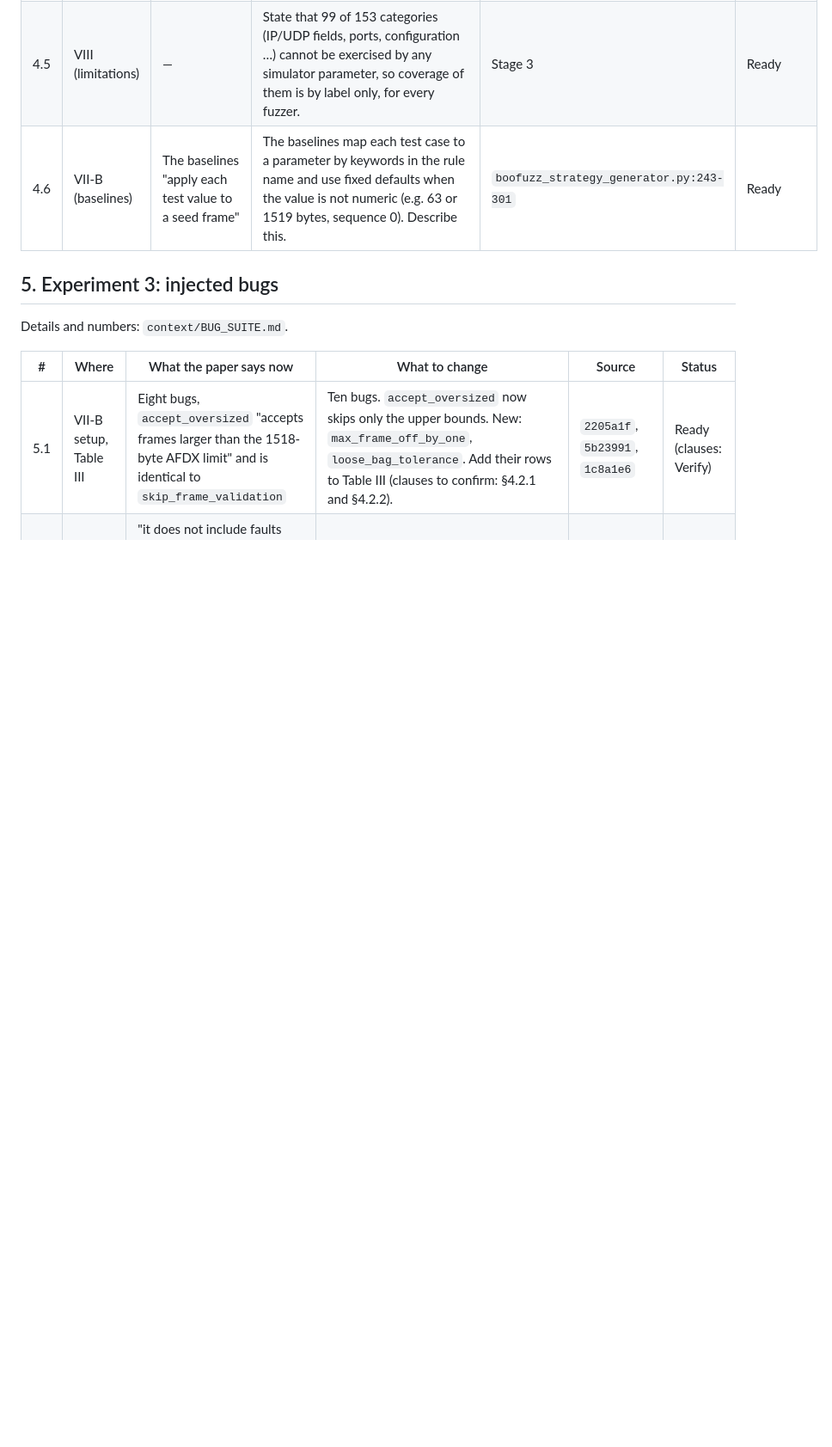
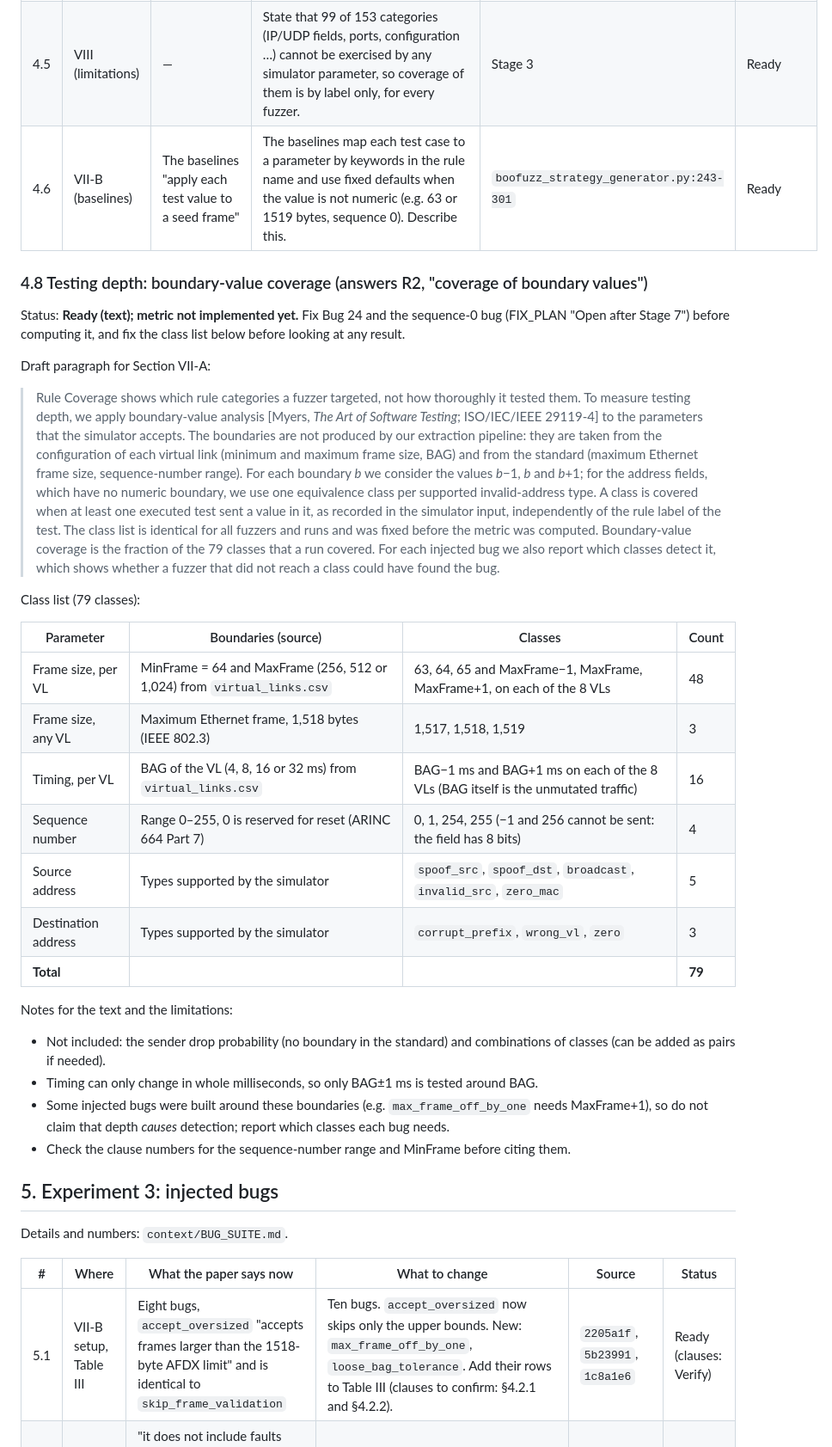
Before and after one commit to hodisan94/ARINC664-LLM_fuzzer_and_spec_extractor, a Markdown page: context/PAPER_CHANGES.md, the part around the change. Shown at 86% size. Rendered like a GitHub page; blank space fills up the shorter version.

Commit message:
Add boundary-value coverage proposal to paper changes
Draft paragraph and the 79-class list for a testing-depth metric that
answers Reviewer 2's request for boundary-value coverage. Not implemented.

Co-Authored-By: Claude Opus 5.5 <noreply@anthropic.com>

```diff
--- a/context/PAPER_CHANGES.md
+++ b/context/PAPER_CHANGES.md
@@ -65,6 +65,50 @@ manuscript of 2026-10-24 and its response letter.
 | 4.5 | VIII (limitations) | — | State that 99 of 153 categories (IP/UDP fields, ports, configuration …) cannot be exercised by any simulator parameter, so coverage of them is by label only, for every fuzzer. | Stage 3 | Ready |
 | 4.6 | VII-B (baselines) | The baselines "apply each test value to a seed frame" | The baselines map each test case to a parameter by keywords in the rule name and use fixed defaults when the value is not numeric (e.g. 63 or 1519 bytes, sequence 0). Describe this. | `boofuzz_strategy_generator.py:243-301` | Ready |
 
+### 4.8 Testing depth: boundary-value coverage (answers R2, "coverage of boundary values")
+
+Status: **Ready (text); metric not implemented yet.** Fix Bug 24 and the sequence-0 bug
+(FIX_PLAN "Open after Stage 7") before computing it, and fix the class list below before
+looking at any result.
+
+Draft paragraph for Section VII-A:
+
+> Rule Coverage shows which rule categories a fuzzer targeted, not how thoroughly it tested
+> them. To measure testing depth, we apply boundary-value analysis [Myers, *The Art of
+> Software Testing*; ISO/IEC/IEEE 29119-4] to the parameters that the simulator accepts.
+> The boundaries are not produced by our extraction pipeline: they are taken from the
+> configuration of each virtual link (minimum and maximum frame size, BAG) and from the
+> standard (maximum Ethernet frame size, sequence-number range). For each boundary *b* we
+> consider the values *b*−1, *b* and *b*+1; for the address fields, which have no numeric
+> boundary, we use one equivalence class per supported invalid-address type. A class is
+> covered when at least one executed test sent a value in it, as recorded in the simulator
+> input, independently of the rule label of the test. The class list is identical for all
+> fuzzers and runs and was fixed before the metric was computed. Boundary-value coverage
+> is the fraction of the 79 classes that a run covered. For each injected bug we also report
+> which classes detect it, which shows whether a fuzzer that did not reach a class could
+> have found the bug.
+
+Class list (79 classes):
+
+| Parameter | Boundaries (source) | Classes | Count |
+|---|---|---|---|
+| Frame size, per VL | MinFrame = 64 and MaxFrame (256, 512 or 1,024) from `virtual_links.csv` | 63, 64, 65 and MaxFrame−1, MaxFrame, MaxFrame+1, on each of the 8 VLs | 48 |
+| Frame size, any VL | Maximum Ethernet frame, 1,518 bytes (IEEE 802.3) | 1,517, 1,518, 1,519 | 3 |
+| Timing, per VL | BAG of the VL (4, 8, 16 or 32 ms) from `virtual_links.csv` | BAG−1 ms and BAG+1 ms on each of the 8 VLs (BAG itself is the unmutated traffic) | 16 |
+| Sequence number | Range 0–255, 0 is reserved for reset (ARINC 664 Part 7) | 0, 1, 254, 255 (−1 and 256 cannot be sent: the field has 8 bits) | 4 |
+| Source address | Types supported by the simulator | `spoof_src`, `spoof_dst`, `broadcast`, `invalid_src`, `zero_mac` | 5 |
+| Destination address | Types supported by the simulator | `corrupt_prefix`, `wrong_vl`, `zero` | 3 |
+| **Total** | | | **79** |
+
+Notes for the text and the limitations:
+- Not included: the sender drop probability (no boundary in the standard) and combinations
+  of classes (can be added as pairs if needed).
+- Timing can only change in whole milliseconds, so only BAG±1 ms is tested around BAG.
+- Some injected bugs were built around these boundaries (e.g. `max_frame_off_by_one` needs
+  MaxFrame+1), so do not claim that depth *causes* detection; report which classes each bug
+  needs.
+- Check the clause numbers for the sequence-number range and MinFrame before citing them.
+
 ## 5. Experiment 3: injected bugs
 
 Details and numbers: `context/BUG_SUITE.md`.
```
